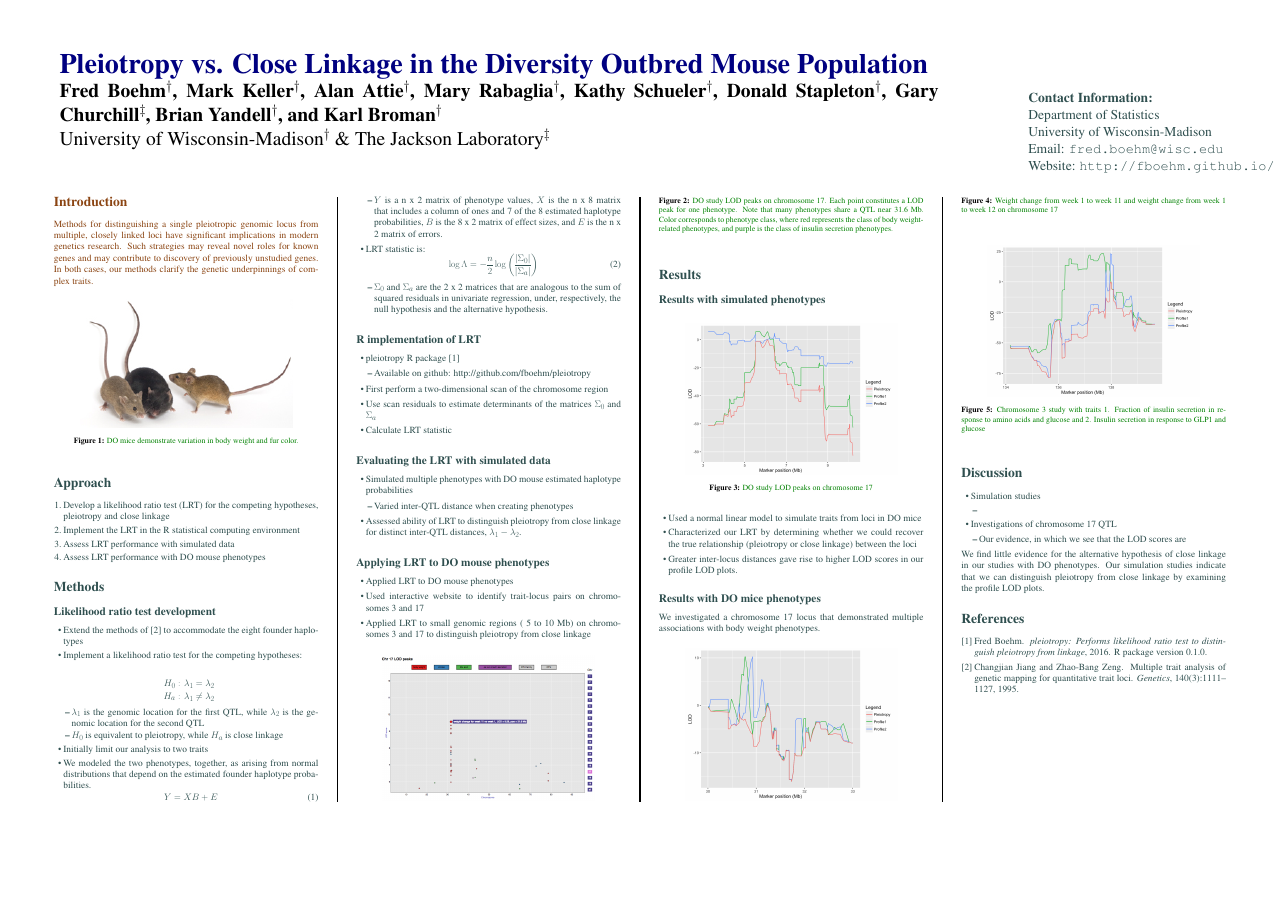
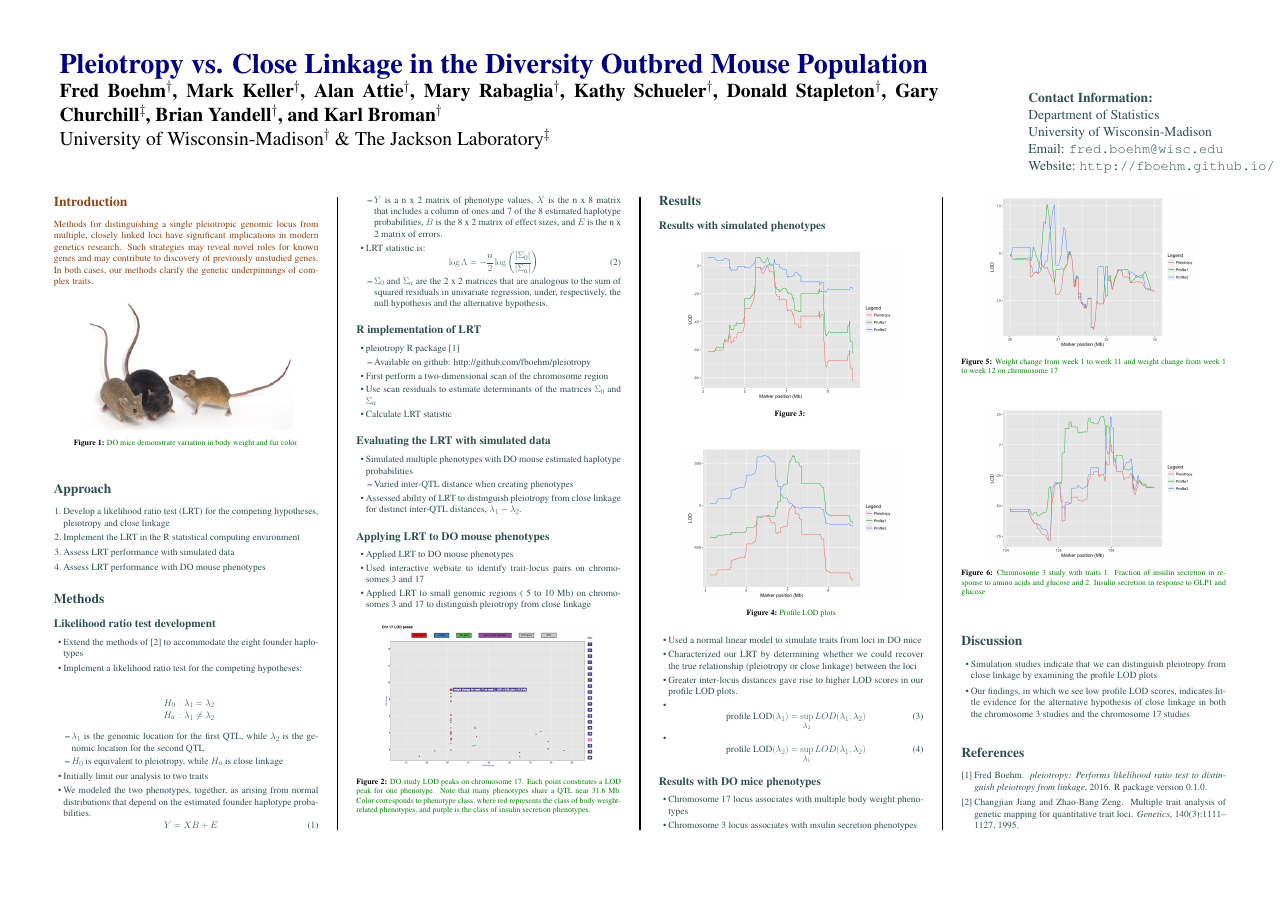
Before and after one commit to fboehm/jackson-lab-poster-2016, a LaTeX poster (jackson-lab-poster-2016.tex): the whole page. Compiled offline with pdfLaTeX.

Commit message:
initial commit after downloading from overleaf

```diff
--- a/jackson-lab-poster-2016.tex
+++ b/jackson-lab-poster-2016.tex
@@ -202,19 +202,38 @@ Y = XB + E
 
 \begin{center}\vspace{1cm}
 \includegraphics[width=0.8\linewidth]{sim1}
-\captionof{figure}{\color{Green} DO study LOD peaks on chromosome 17}
+\captionof{figure}{\color{Green} }
 \end{center}\vspace{1cm}
+
+\begin{center}\vspace{1cm}
+\includegraphics[width=0.8\linewidth]{sim-50markers}
+\captionof{figure}{\color{Green} Profile LOD plots }
+\end{center}\vspace{1cm}
+
+
 
 \begin{itemize}
 \item Used a normal linear model to simulate traits from loci in DO mice
 \item Characterized our LRT by determining whether we could recover the true relationship (pleiotropy or close linkage) between the loci
 \item Greater inter-locus distances gave rise to higher LOD scores in our profile LOD plots.
+\item \begin{equation}
+\text{profile LOD}(\lambda_1) = \sup_{\lambda_2}LOD(\lambda_1, \lambda_2)
+\end{equation}
+\item \begin{equation}
+\text{profile LOD}(\lambda_2) = \sup_{\lambda_1}LOD(\lambda_1, \lambda_2)
+\end{equation}
+
+
 \end{itemize}
 
 
 \subsection*{Results with DO mice phenotypes}
 
-We investigated a chromosome 17 locus that demonstrated multiple associations with body weight phenotypes.
+\begin{itemize}
+\item Chromosome 17 locus associates with multiple body weight phenotypes
+\item Chromosome 3 locus associates with insulin secretion phenotypes
+\end{itemize}
+
 
 \begin{center}\vspace{1cm}
 \includegraphics[width=0.8\linewidth]{do2.png}
@@ -231,19 +250,17 @@ We investigated a chromosome 17 locus that demonstrated multiple associations wi
 
 \section*{Discussion}
 
+%%\begin{itemize}
+%\item Simulation studies
+%\begin{itemize}
+%\item
+%\end{itemize}
+
+%\item Investigations of chromosome 17 QTL
 \begin{itemize}
-\item Simulation studies
-\begin{itemize}
-\item
+\item Simulation studies indicate that we can distinguish pleiotropy from close linkage by examining the profile LOD plots
+\item Our findings, in which we see low profile LOD scores, indicates little evidence for the alternative hypothesis of close linkage in both the chromosome 3 studies and the chromosome 17 studies
 \end{itemize}
-
-\item Investigations of chromosome 17 QTL
-\begin{itemize}
-\item Our evidence, in which we see that the LOD scores are
-\end{itemize}
-
-\end{itemize}
-We find little evidence for the alternative hypothesis of close linkage in our studies with DO phenotypes. Our simulation studies indicate that we can distinguish pleiotropy from close linkage by examining the profile LOD plots.
 
 
 
```
Also changed, not shown: figures/Asset 1.png (added), figures/Asset 3.png (added), figures/Asset 4.png (added), figures/Asset 5.png (added), figures/sim-50markers.png (added), 1 other file.
